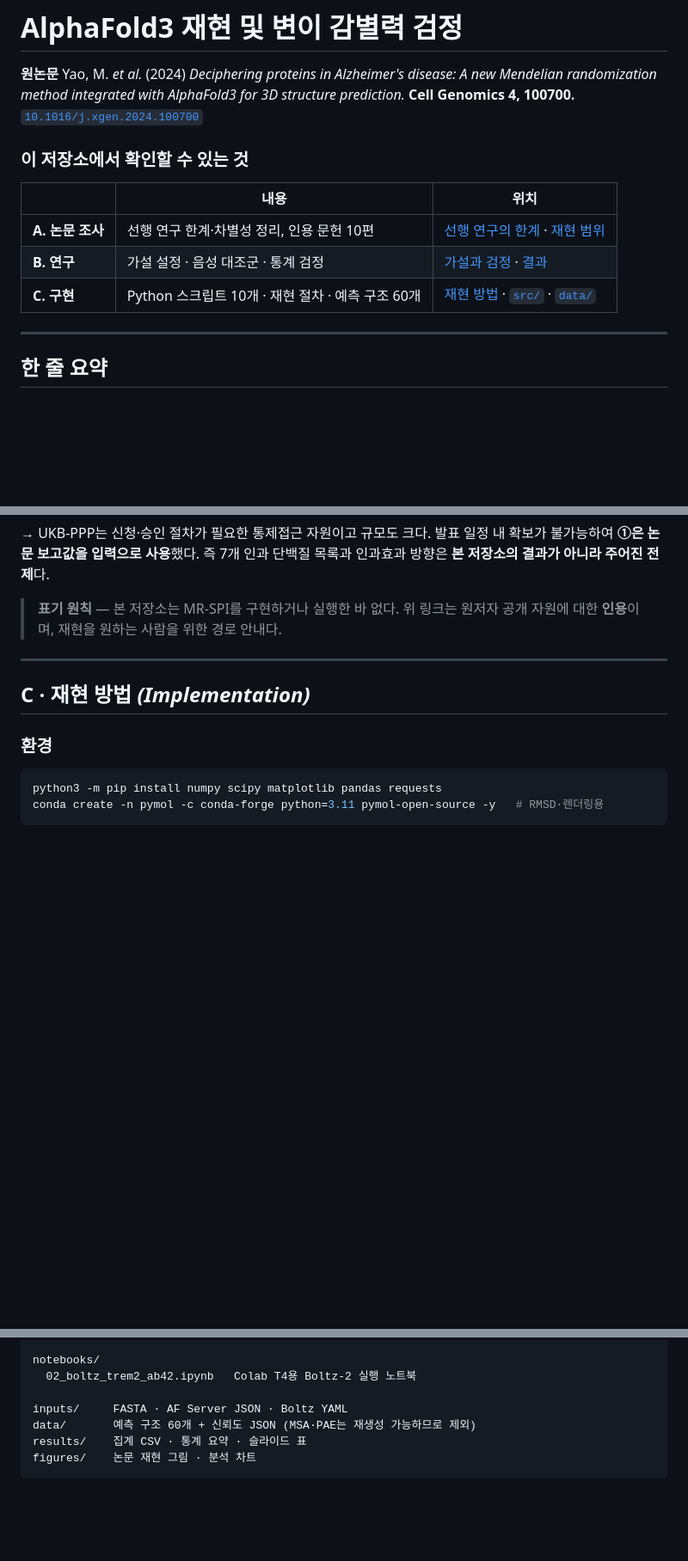
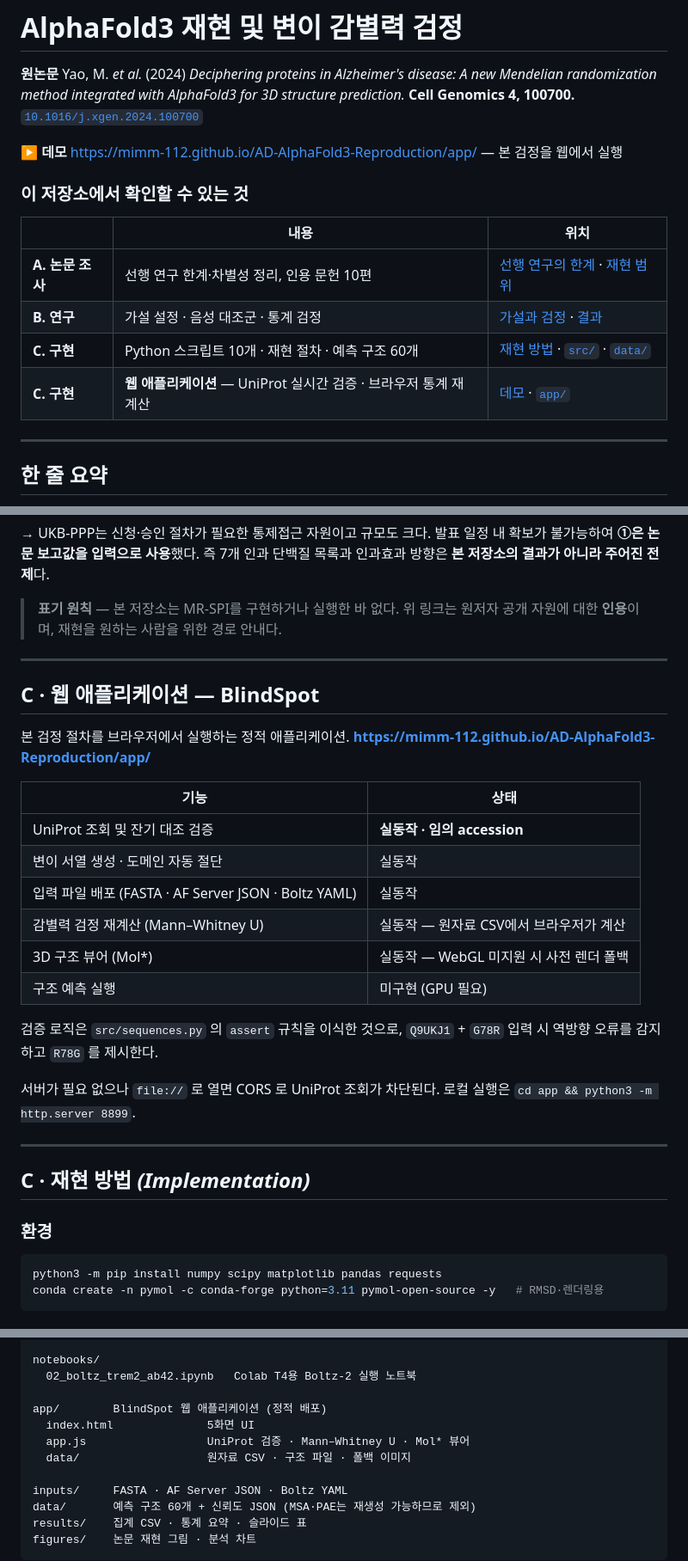
Before and after one commit to mimm-112/AD-AlphaFold3-Reproduction, a Markdown page: README.md, 3 parts joined by grey strips. Shown at 86% size. Drawn GitHub-style; blank space fills up the shorter version.

```diff
--- a/README.md
+++ b/README.md
@@ -3,6 +3,8 @@
 **원논문** Yao, M. *et al.* (2024) *Deciphering proteins in Alzheimer's disease: A new Mendelian
 randomization method integrated with AlphaFold3 for 3D structure prediction.*
 **Cell Genomics 4, 100700.** [`10.1016/j.xgen.2024.100700`](https://doi.org/10.1016/j.xgen.2024.100700)
+
+**▶ 데모** https://mimm-112.github.io/AD-AlphaFold3-Reproduction/app/ — 본 검정을 웹에서 실행
 
 
 ### 이 저장소에서 확인할 수 있는 것
@@ -12,6 +14,7 @@ randomization method integrated with AlphaFold3 for 3D structure prediction.*
 | **A. 논문 조사** | 선행 연구 한계·차별성 정리, 인용 문헌 10편 | [선행 연구의 한계](#a--선행-연구의-한계와-본-연구의-차별성-literature-review) · [재현 범위](#a--재현-범위--무엇을-실행했고-무엇을-인용했는가) |
 | **B. 연구** | 가설 설정 · 음성 대조군 · 통계 검정 | [가설과 검정](#b--가설과-검정-research--analysis) · [결과](#결과) |
 | **C. 구현** | Python 스크립트 10개 · 재현 절차 · 예측 구조 60개 | [재현 방법](#c--재현-방법-implementation) · [`src/`](src) · [`data/`](data) |
+| **C. 구현** | **웹 애플리케이션** — UniProt 실시간 검증 · 브라우저 통계 재계산 | [데모](https://mimm-112.github.io/AD-AlphaFold3-Reproduction/app/) · [`app/`](app) |
 
 ---
 
@@ -122,6 +125,28 @@ MR-SPI 자체는 **오픈소스로 공개되어 있어 코드 접근에는 제
 
 ---
 
+## C · 웹 애플리케이션 — BlindSpot
+
+본 검정 절차를 브라우저에서 실행하는 정적 애플리케이션.
+**https://mimm-112.github.io/AD-AlphaFold3-Reproduction/app/**
+
+| 기능 | 상태 |
+|---|---|
+| UniProt 조회 및 잔기 대조 검증 | **실동작 · 임의 accession** |
+| 변이 서열 생성 · 도메인 자동 절단 | 실동작 |
+| 입력 파일 배포 (FASTA · AF Server JSON · Boltz YAML) | 실동작 |
+| 감별력 검정 재계산 (Mann–Whitney U) | 실동작 — 원자료 CSV에서 브라우저가 계산 |
+| 3D 구조 뷰어 (Mol\*) | 실동작 — WebGL 미지원 시 사전 렌더 폴백 |
+| 구조 예측 실행 | 미구현 (GPU 필요) |
+
+검증 로직은 `src/sequences.py` 의 `assert` 규칙을 이식한 것으로,
+`Q9UKJ1` + `G78R` 입력 시 역방향 오류를 감지하고 `R78G` 를 제시한다.
+
+서버가 필요 없으나 `file://` 로 열면 CORS 로 UniProt 조회가 차단된다.
+로컬 실행은 `cd app && python3 -m http.server 8899`.
+
+---
+
 ## C · 재현 방법  *(Implementation)*
 
 ### 환경
@@ -185,6 +213,11 @@ src/
 
 notebooks/
   02_boltz_trem2_ab42.ipynb   Colab T4용 Boltz-2 실행 노트북
+
+app/        BlindSpot 웹 애플리케이션 (정적 배포)
+  index.html              5화면 UI
+  app.js                  UniProt 검증 · Mann–Whitney U · Mol* 뷰어
+  data/                   원자료 CSV · 구조 파일 · 폴백 이미지
 
 inputs/     FASTA · AF Server JSON · Boltz YAML
 data/       예측 구조 60개 + 신뢰도 JSON (MSA·PAE는 재생성 가능하므로 제외)
```
Also changed, not shown: other parts of README.md (+3 -0 lines), results/서비스기획_BlindSpot.md (renamed from results/서비스기획_VarQStudio_v2.md, +26 -10 lines).
